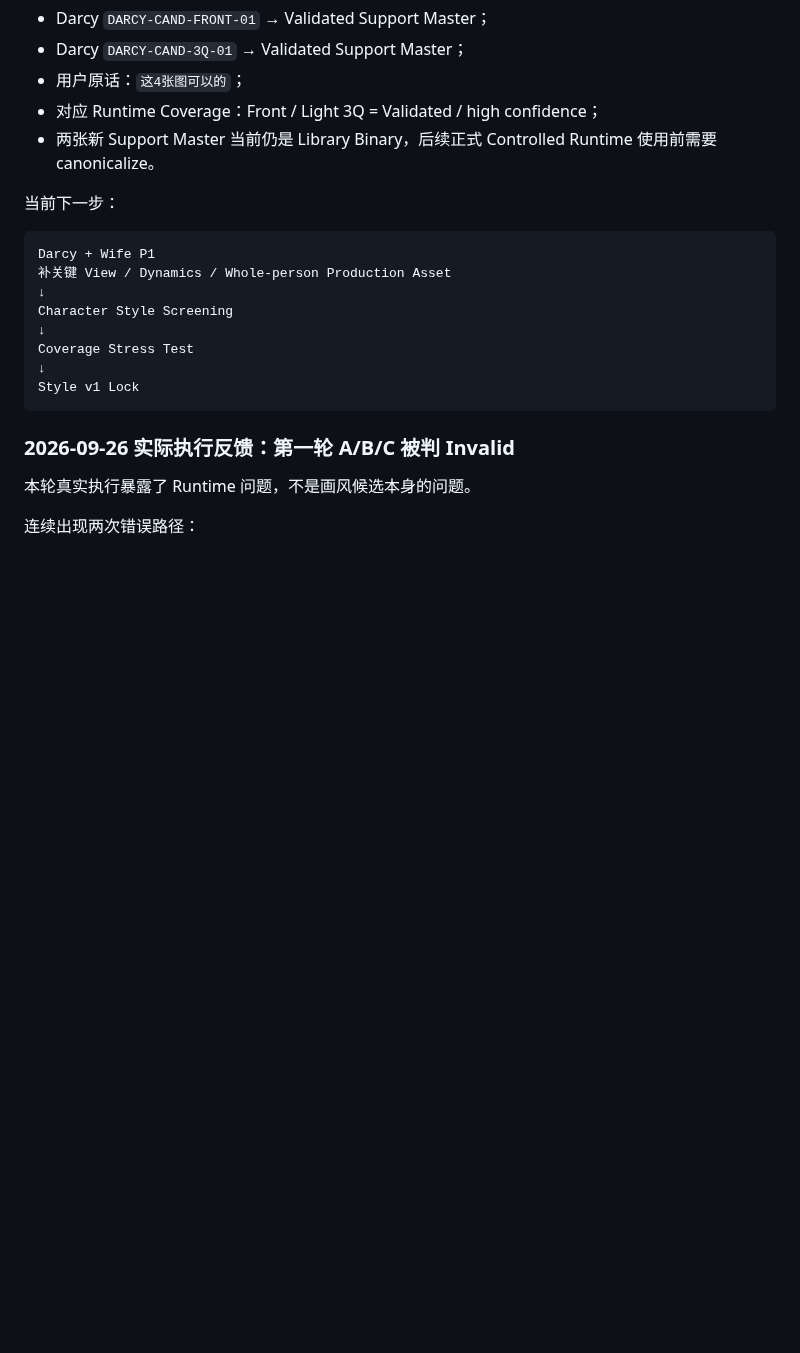
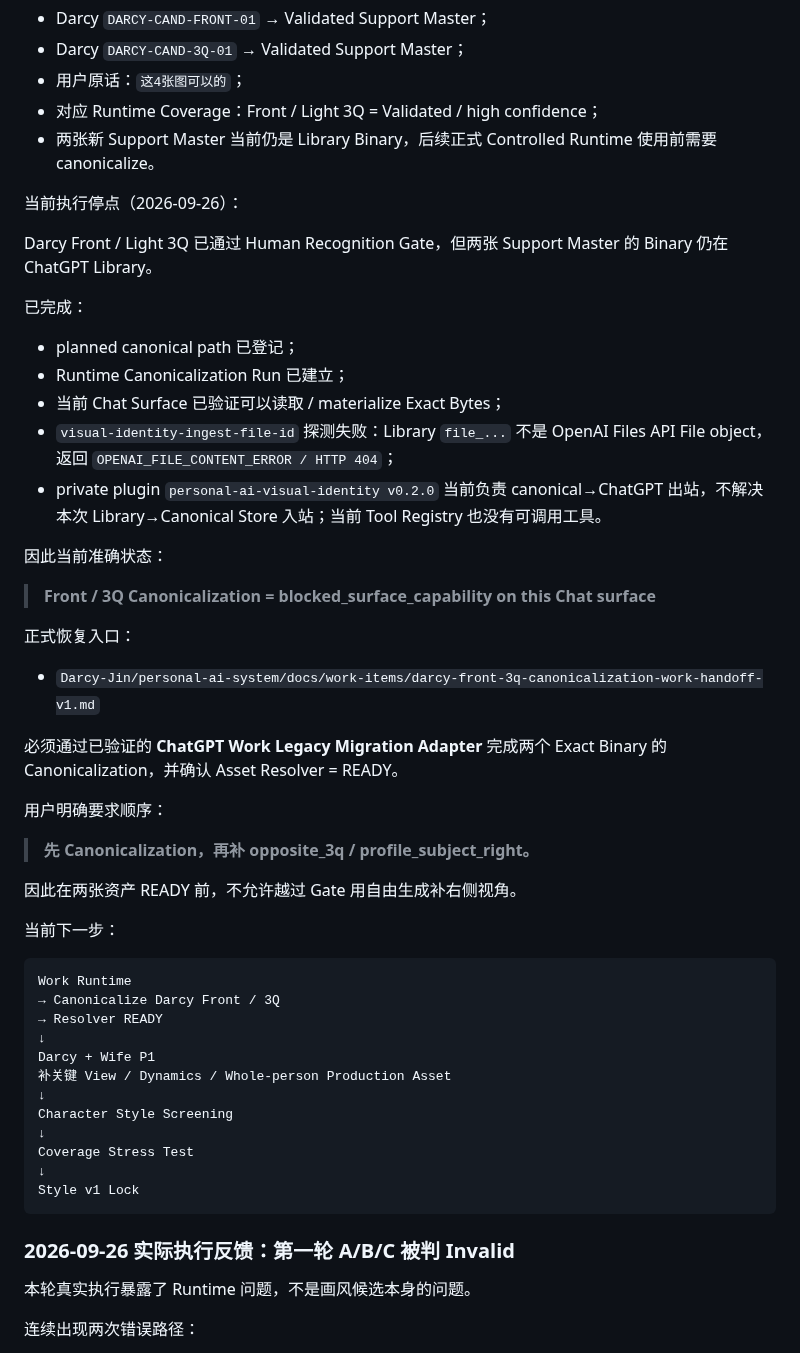
Before and after one commit to Darcy-Jin/Relationship, a Markdown page: docs/current-state.md, the part around the change. GitHub-like rendering; blank space fills up the shorter version.

Commit message:
relationship: record Darcy canonicalization surface blocker

```diff
--- a/docs/current-state.md
+++ b/docs/current-state.md
@@ -321,9 +321,41 @@ Runtime 已同步本 Plan 的核心 Coverage Slot 和 P0/P1/P2 状态。
 - 对应 Runtime Coverage：Front / Light 3Q = Validated / high confidence；
 - 两张新 Support Master 当前仍是 Library Binary，后续正式 Controlled Runtime 使用前需要 canonicalize。
 
+当前执行停点（2026-09-26）：
+
+Darcy Front / Light 3Q 已通过 Human Recognition Gate，但两张 Support Master 的 Binary 仍在 ChatGPT Library。
+
+已完成：
+
+- planned canonical path 已登记；
+- Runtime Canonicalization Run 已建立；
+- 当前 Chat Surface 已验证可以读取 / materialize Exact Bytes；
+- `visual-identity-ingest-file-id` 探测失败：Library `file_...` 不是 OpenAI Files API File object，返回 `OPENAI_FILE_CONTENT_ERROR / HTTP 404`；
+- private plugin `personal-ai-visual-identity v0.2.0` 当前负责 canonical→ChatGPT 出站，不解决本次 Library→Canonical Store 入站；当前 Tool Registry 也没有可调用工具。
+
+因此当前准确状态：
+
+> **Front / 3Q Canonicalization = blocked_surface_capability on this Chat surface**
+
+正式恢复入口：
+
+- `Darcy-Jin/personal-ai-system/docs/work-items/darcy-front-3q-canonicalization-work-handoff-v1.md`
+
+必须通过已验证的 **ChatGPT Work Legacy Migration Adapter** 完成两个 Exact Binary 的 Canonicalization，并确认 Asset Resolver = READY。
+
+用户明确要求顺序：
+
+> **先 Canonicalization，再补 opposite_3q / profile_subject_right。**
+
+因此在两张资产 READY 前，不允许越过 Gate 用自由生成补右侧视角。
+
 当前下一步：
 
 ~~~text
+Work Runtime
+→ Canonicalize Darcy Front / 3Q
+→ Resolver READY
+↓
 Darcy + Wife P1
 补关键 View / Dynamics / Whole-person Production Asset
 ↓
```
